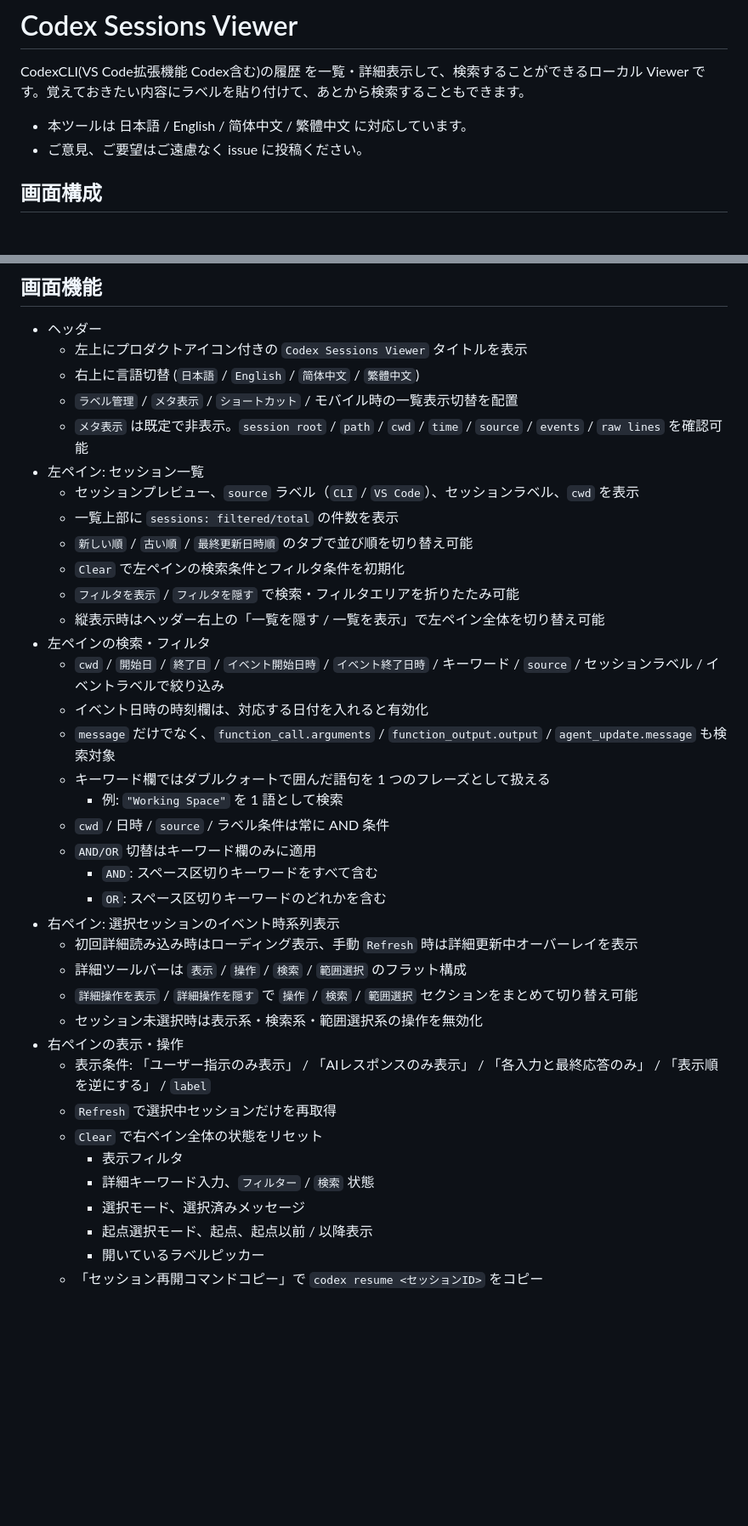
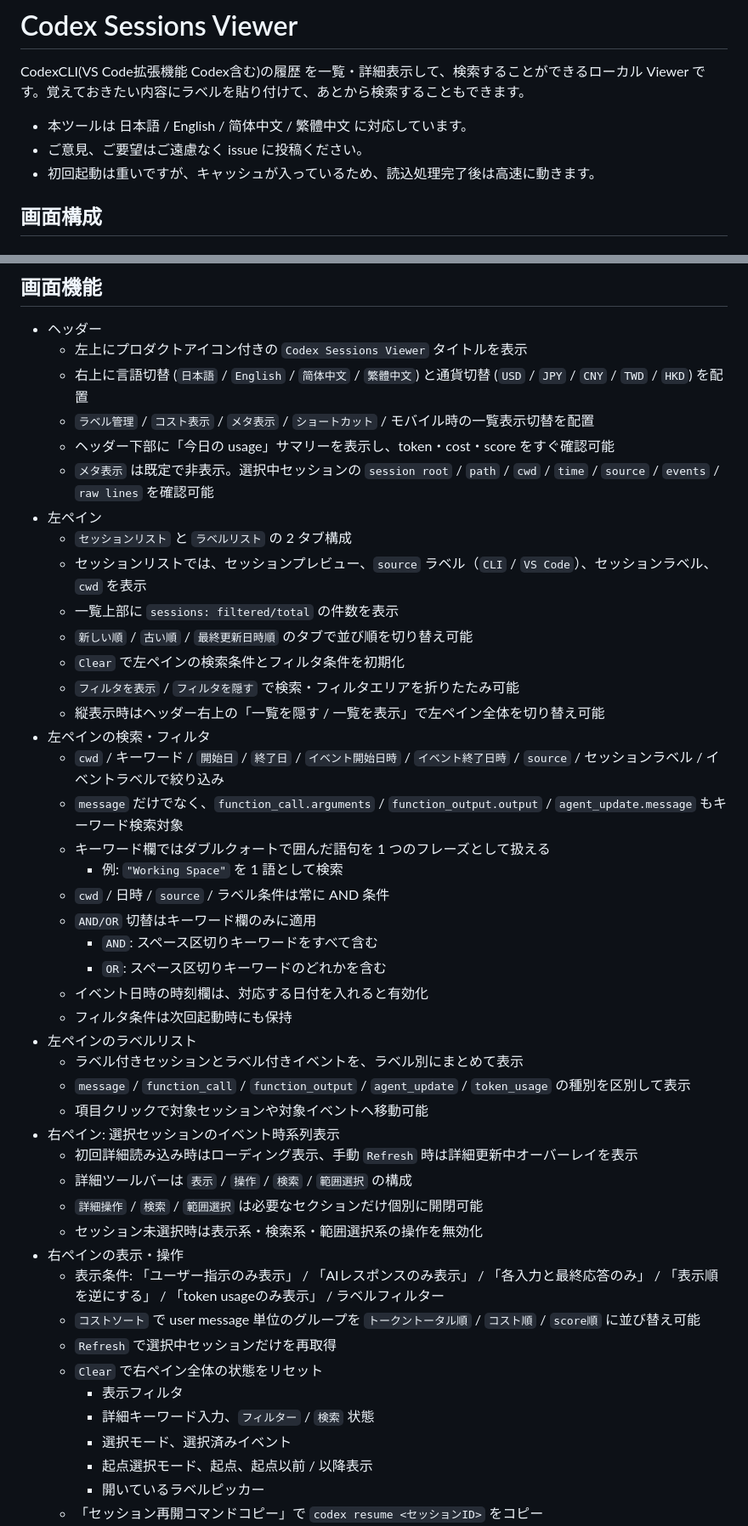
Before and after one commit to ochtum/CodexSessionsViewer, a Markdown page: README.md, 2 parts joined by grey strips. Shown at 85% size. GitHub-like rendering; blank space fills up the shorter version.

```diff
--- a/README.md
+++ b/README.md
@@ -9,6 +9,7 @@ CodexCLI(VS Code拡張機能 Codex含む)の履歴 を一覧・詳細表示し
 
 - 本ツールは 日本語 / English / 简体中文 / 繁體中文 に対応しています。
 - ご意見、ご要望はご遠慮なく issue に投稿ください。
+- 初回起動は重いですが、キャッシュが入っているため、読込処理完了後は高速に動きます。
 
 ## 画面構成
 
@@ -56,38 +57,46 @@ Releasesにある`app-framework-dependent`フォルダをダウンロード後
 
 - ヘッダー
   - 左上にプロダクトアイコン付きの `Codex Sessions Viewer` タイトルを表示
-  - 右上に言語切替 (`日本語` / `English` / `简体中文` / `繁體中文`)
-  - `ラベル管理` / `メタ表示` / `ショートカット` / モバイル時の一覧表示切替を配置
-  - `メタ表示` は既定で非表示。`session root` / `path` / `cwd` / `time` / `source` / `events` / `raw lines` を確認可能
-- 左ペイン: セッション一覧
-  - セッションプレビュー、`source` ラベル（`CLI` / `VS Code`）、セッションラベル、`cwd` を表示
+  - 右上に言語切替 (`日本語` / `English` / `简体中文` / `繁體中文`) と通貨切替 (`USD` / `JPY` / `CNY` / `TWD` / `HKD`) を配置
+  - `ラベル管理` / `コスト表示` / `メタ表示` / `ショートカット` / モバイル時の一覧表示切替を配置
+  - ヘッダー下部に「今日の usage」サマリーを表示し、token・cost・score をすぐ確認可能
+  - `メタ表示` は既定で非表示。選択中セッションの `session root` / `path` / `cwd` / `time` / `source` / `events` / `raw lines` を確認可能
+- 左ペイン
+  - `セッションリスト` と `ラベルリスト` の 2 タブ構成
+  - セッションリストでは、セッションプレビュー、`source` ラベル（`CLI` / `VS Code`）、セッションラベル、`cwd` を表示
   - 一覧上部に `sessions: filtered/total` の件数を表示
   - `新しい順` / `古い順` / `最終更新日時順` のタブで並び順を切り替え可能
   - `Clear` で左ペインの検索条件とフィルタ条件を初期化
   - `フィルタを表示` / `フィルタを隠す` で検索・フィルタエリアを折りたたみ可能
   - 縦表示時はヘッダー右上の「一覧を隠す / 一覧を表示」で左ペイン全体を切り替え可能
 - 左ペインの検索・フィルタ
-  - `cwd` / `開始日` / `終了日` / `イベント開始日時` / `イベント終了日時` / キーワード / `source` / セッションラベル / イベントラベルで絞り込み
-  - イベント日時の時刻欄は、対応する日付を入れると有効化
-  - `message` だけでなく、`function_call.arguments` / `function_output.output` / `agent_update.message` も検索対象
+  - `cwd` / キーワード / `開始日` / `終了日` / `イベント開始日時` / `イベント終了日時` / `source` / セッションラベル / イベントラベルで絞り込み
+  - `message` だけでなく、`function_call.arguments` / `function_output.output` / `agent_update.message` もキーワード検索対象
   - キーワード欄ではダブルクォートで囲んだ語句を 1 つのフレーズとして扱える
     - 例: `"Working Space"` を 1 語として検索
   - `cwd` / 日時 / `source` / ラベル条件は常に AND 条件
   - `AND/OR` 切替はキーワード欄のみに適用
     - `AND`: スペース区切りキーワードをすべて含む
     - `OR`: スペース区切りキーワードのどれかを含む
+  - イベント日時の時刻欄は、対応する日付を入れると有効化
+  - フィルタ条件は次回起動時にも保持
+- 左ペインのラベルリスト
+  - ラベル付きセッションとラベル付きイベントを、ラベル別にまとめて表示
+  - `message` / `function_call` / `function_output` / `agent_update` / `token_usage` の種別を区別して表示
+  - 項目クリックで対象セッションや対象イベントへ移動可能
 - 右ペイン: 選択セッションのイベント時系列表示
   - 初回詳細読み込み時はローディング表示、手動 `Refresh` 時は詳細更新中オーバーレイを表示
-  - 詳細ツールバーは `表示` / `操作` / `検索` / `範囲選択` のフラット構成
-  - `詳細操作を表示` / `詳細操作を隠す` で `操作` / `検索` / `範囲選択` セクションをまとめて切り替え可能
+  - 詳細ツールバーは `表示` / `操作` / `検索` / `範囲選択` の構成
+  - `詳細操作` / `検索` / `範囲選択` は必要なセクションだけ個別に開閉可能
   - セッション未選択時は表示系・検索系・範囲選択系の操作を無効化
 - 右ペインの表示・操作
-  - 表示条件: 「ユーザー指示のみ表示」 / 「AIレスポンスのみ表示」 / 「各入力と最終応答のみ」 / 「表示順を逆にする」 / `label`
+  - 表示条件: 「ユーザー指示のみ表示」 / 「AIレスポンスのみ表示」 / 「各入力と最終応答のみ」 / 「表示順を逆にする」 / 「token usageのみ表示」 / ラベルフィルター
+  - `コストソート` で user message 単位のグループを `トークントータル順` / `コスト順` / `score順` に並び替え可能
   - `Refresh` で選択中セッションだけを再取得
   - `Clear` で右ペイン全体の状態をリセット
     - 表示フィルタ
     - 詳細キーワード入力、`フィルター` / `検索` 状態
-    - 選択モード、選択済みメッセージ
+    - 選択モード、選択済みイベント
     - 起点選択モード、起点、起点以前 / 以降表示
     - 開いているラベルピッカー
   - 「セッション再開コマンドコピー」で `codex resume <セッションID>` をコピー
```
Also changed, not shown: other parts of README.md (+8 -2 lines), README_en.md (+50 -47 lines).
